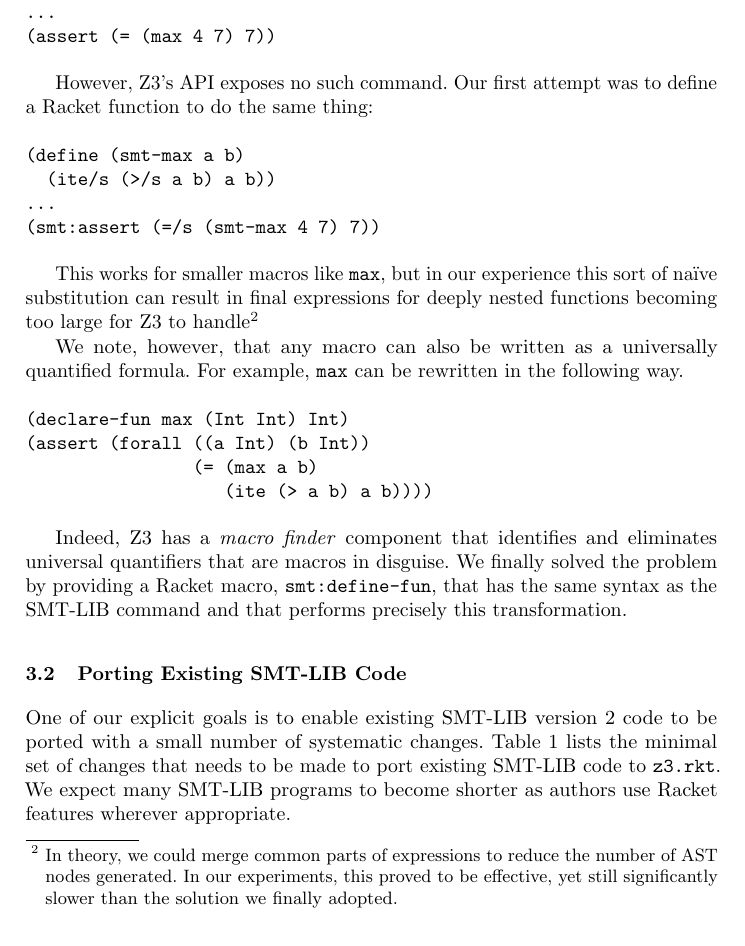
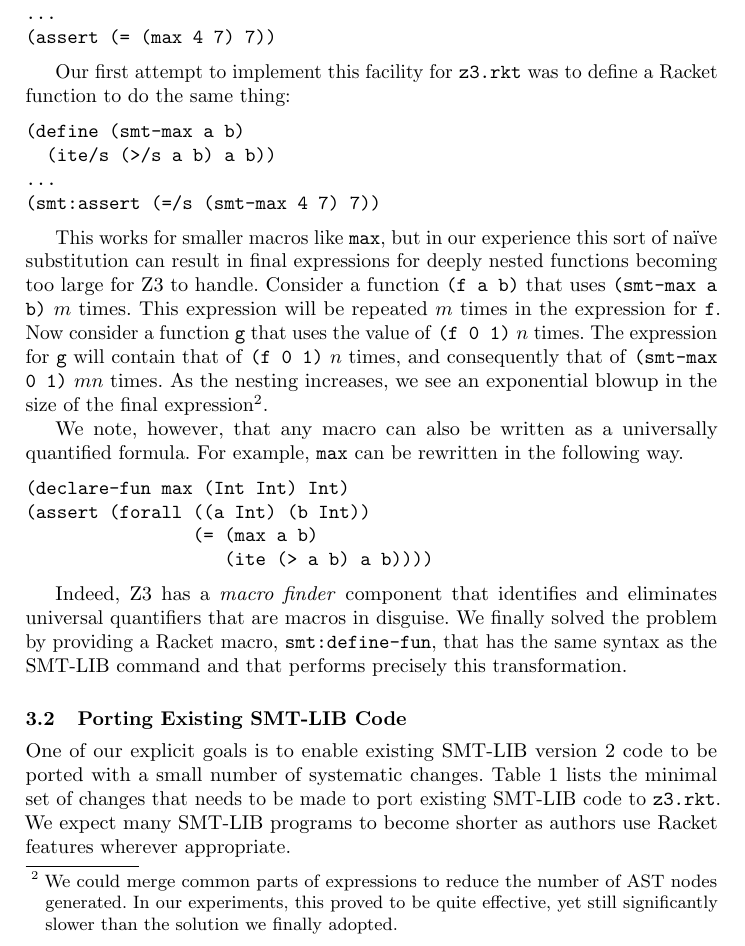
Before and after one commit to sid0/tfp12, a LaTeX paper (tfp.tex, which reads technical.tex): part of page 5 of 11, cut so that both start at the same text. Compiled offline with pdfLaTeX.

Commit message:
Address some review comments

```diff
--- a/technical.tex
+++ b/technical.tex
@@ -37,8 +37,8 @@ define macros via the \texttt {define-fun} command.
 (assert (= (max 4 7) 7))
 \end{verbatim}
 
-However, Z3's API exposes no such command. Our first attempt was to define a
-Racket function to do the same thing:
+Our first attempt to implement this facility for \texttt{z3.rkt} was to define
+a Racket function to do the same thing:
 
 \begin{verbatim}
 (define (smt-max a b)
@@ -49,10 +49,17 @@ Racket function to do the same thing:
 
 This works for smaller macros like \texttt{max}, but in our experience this
 sort of na\"{i}ve substitution can result in final expressions for deeply
-nested functions becoming too large for Z3 to handle\footnote{In theory, we
-could merge common parts of expressions to reduce the number of AST nodes
-generated. In our experiments, this proved to be effective, yet still
-significantly slower than the solution we finally adopted.}
+nested functions becoming too large for Z3 to handle. Consider a function
+\texttt{(f a b)} that uses \texttt{(smt-max a b)} $m$ times. This expression
+will be repeated $m$ times in the expression for \texttt{f}. Now consider a
+function \texttt{g} that uses the value of \texttt{(f 0 1)} $n$ times. The
+expression for \texttt{g} will contain that of \texttt{(f 0 1)} $n$ times, and
+consequently that of \texttt{(smt-max 0 1)} $m n$ times. As the nesting
+increases, we see an exponential blowup in the size of the final
+expression\footnote{We could merge common parts of expressions to reduce the
+number of AST nodes generated. In our experiments, this proved to be quite
+effective, yet still significantly slower than the solution we finally
+adopted.}.
 
 We note, however, that any macro can also be written as a universally
 quantified formula. For example, \texttt{max} can be rewritten in the
```
Also changed, not shown: intro.tex (+3 -3 lines).
